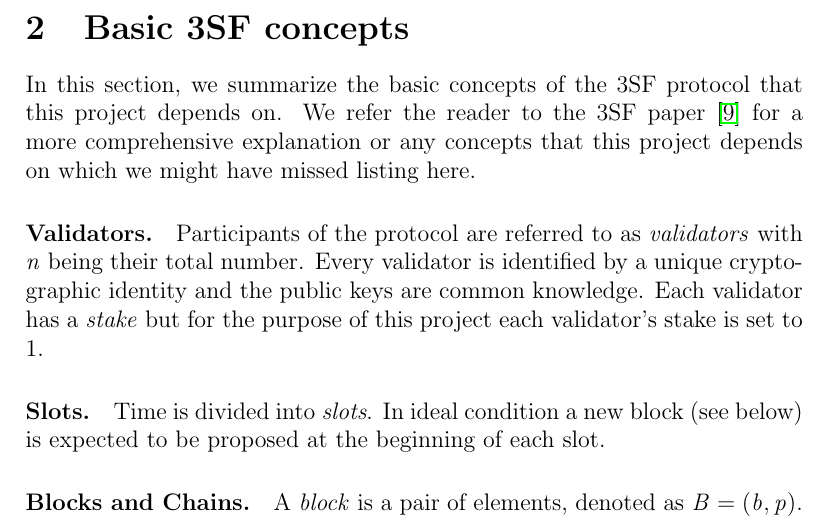
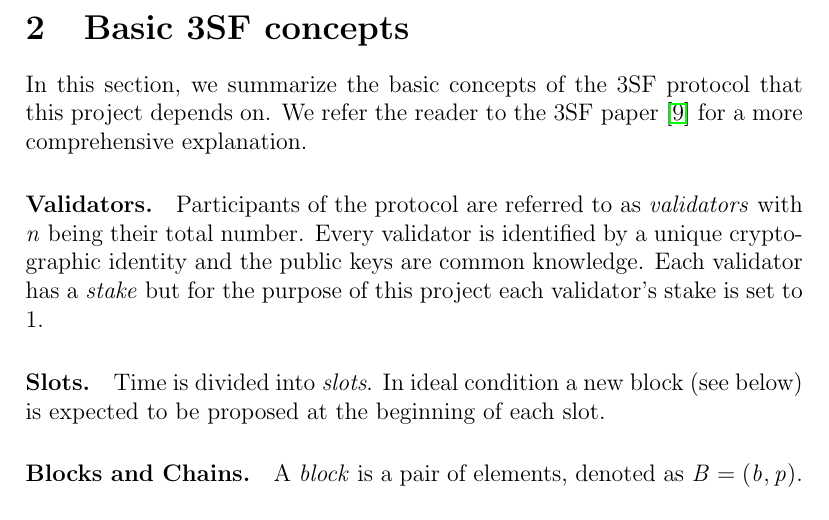
Before and after one commit to freespek/ssf-mc, a LaTeX paper (reports/report.tex, which reads reports/3sf.tex): part of page 10 of 59, cut so that both start at the same text. Compiled offline with pdfLaTeX.

Commit message:
Update reports/3sf.tex
Co-authored-by: Kukovec <jure.kukovec@gmail.com>

```diff
--- a/reports/3sf.tex
+++ b/reports/3sf.tex
@@ -3,7 +3,7 @@
 \section{Basic 3SF concepts}\label{sec:3sf}
 
 In this section, we summarize the basic concepts of the 3SF protocol that this project depends on.
-We refer the reader to the 3SF paper~\cite{d20243} for a more comprehensive explanation or any concepts that this project depends on which we might have missed listing here.
+We refer the reader to the 3SF paper~\cite{d20243} for a more comprehensive explanation.
 
 \paragraph*{Validators.} Participants of the protocol are referred to as \emph{validators} with $n$ being their total number.
 Every validator is identified by a unique cryptographic identity and the public keys are common knowledge.
```
